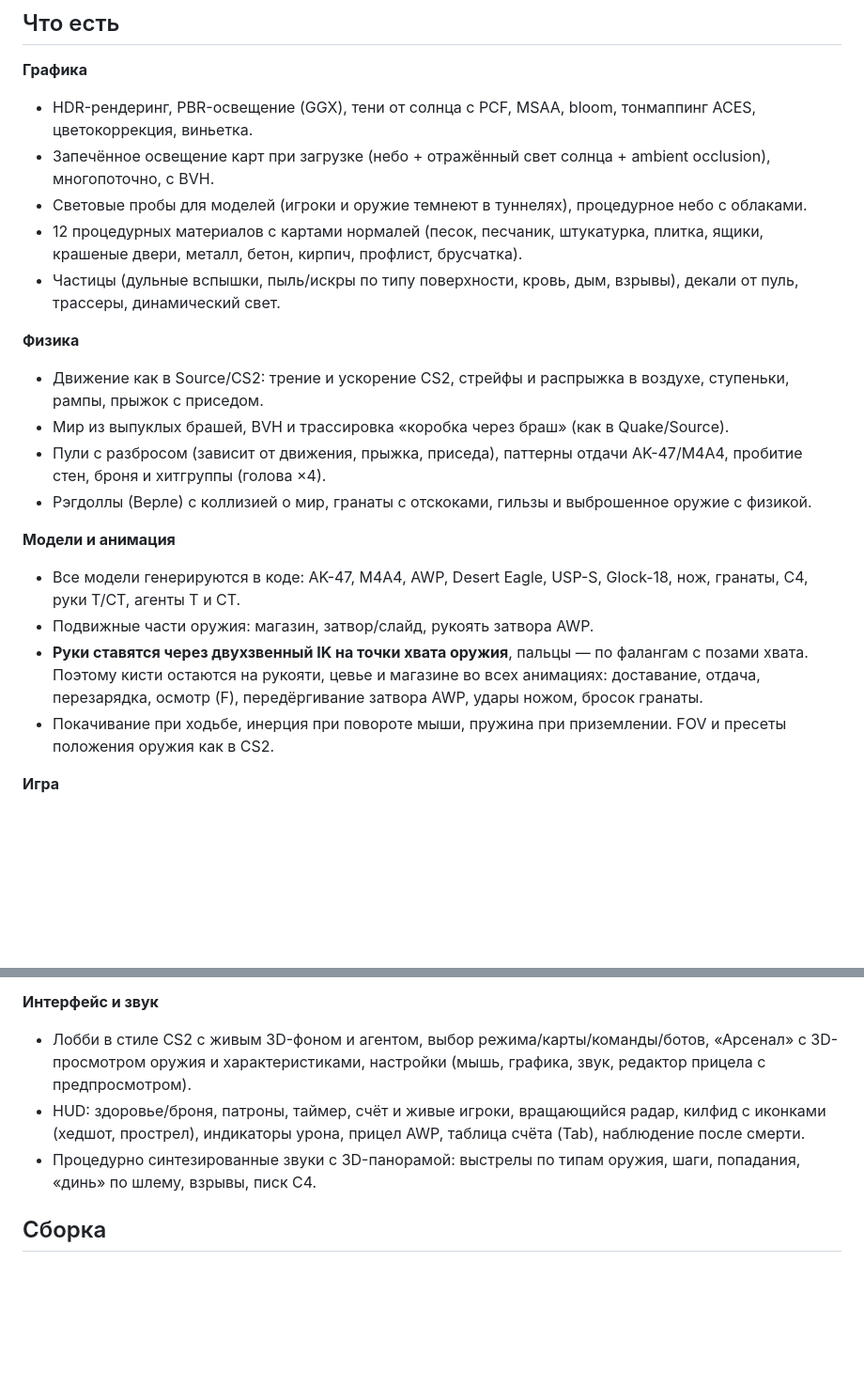
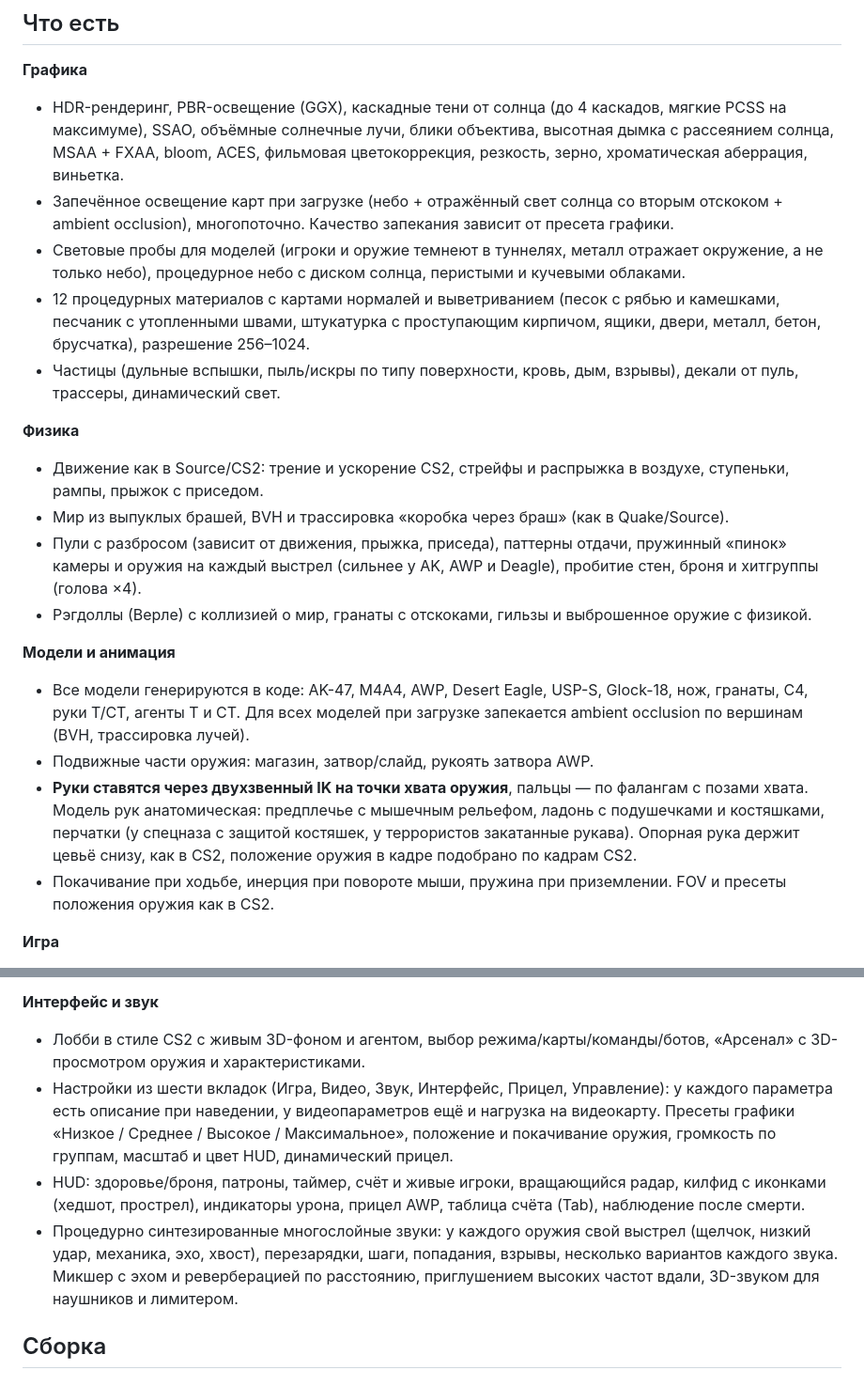
Before and after one commit to etfveyub6bni/Bloody, a Markdown page: README.md, 2 parts joined by grey strips. Shown at 94% size. Drawn GitHub-style; blank space fills up the shorter version.

```diff
--- a/README.md
+++ b/README.md
@@ -8,22 +9,22 @@
 ## Что есть
 
 **Графика**
-- HDR-рендеринг, PBR-освещение (GGX), тени от солнца с PCF, MSAA, bloom, тонмаппинг ACES, цветокоррекция, виньетка.
-- Запечённое освещение карт при загрузке (небо + отражённый свет солнца + ambient occlusion), многопоточно, с BVH.
-- Световые пробы для моделей (игроки и оружие темнеют в туннелях), процедурное небо с облаками.
-- 12 процедурных материалов с картами нормалей (песок, песчаник, штукатурка, плитка, ящики, крашеные двери, металл, бетон, кирпич, профлист, брусчатка).
+- HDR-рендеринг, PBR-освещение (GGX), каскадные тени от солнца (до 4 каскадов, мягкие PCSS на максимуме), SSAO, объёмные солнечные лучи, блики объектива, высотная дымка с рассеянием солнца, MSAA + FXAA, bloom, ACES, фильмовая цветокоррекция, резкость, зерно, хроматическая аберрация, виньетка.
+- Запечённое освещение карт при загрузке (небо + отражённый свет солнца со вторым отскоком + ambient occlusion), многопоточно. Качество запекания зависит от пресета графики.
+- Световые пробы для моделей (игроки и оружие темнеют в туннелях, металл отражает окружение, а не только небо), процедурное небо с диском солнца, перистыми и кучевыми облаками.
+- 12 процедурных материалов с картами нормалей и выветриванием (песок с рябью и камешками, песчаник с утопленными швами, штукатурка с проступающим кирпичом, ящики, двери, металл, бетон, брусчатка), разрешение 256–1024.
 - Частицы (дульные вспышки, пыль/искры по типу поверхности, кровь, дым, взрывы), декали от пуль, трассеры, динамический свет.
 
 **Физика**
 - Движение как в Source/CS2: трение и ускорение CS2, стрейфы и распрыжка в воздухе, ступеньки, рампы, прыжок с приседом.
 - Мир из выпуклых брашей, BVH и трассировка «коробка через браш» (как в Quake/Source).
-- Пули с разбросом (зависит от движения, прыжка, приседа), паттерны отдачи AK-47/M4A4, пробитие стен, броня и хитгруппы (голова ×4).
+- Пули с разбросом (зависит от движения, прыжка, приседа), паттерны отдачи, пружинный «пинок» камеры и оружия на каждый выстрел (сильнее у AK, AWP и Deagle), пробитие стен, броня и хитгруппы (голова ×4).
 - Рэгдоллы (Верле) с коллизией о мир, гранаты с отскоками, гильзы и выброшенное оружие с физикой.
 
 **Модели и анимация**
-- Все модели генерируются в коде: AK-47, M4A4, AWP, Desert Eagle, USP-S, Glock-18, нож, гранаты, C4, руки T/CT, агенты T и CT.
+- Все модели генерируются в коде: AK-47, M4A4, AWP, Desert Eagle, USP-S, Glock-18, нож, гранаты, C4, руки T/CT, агенты T и CT. Для всех моделей при загрузке запекается ambient occlusion по вершинам (BVH, трассировка лучей).
 - Подвижные части оружия: магазин, затвор/слайд, рукоять затвора AWP.
-- **Руки ставятся через двухзвенный IK на точки хвата оружия**, пальцы — по фалангам с позами хвата. Поэтому кисти остаются на рукояти, цевье и магазине во всех анимациях: доставание, отдача, перезарядка, осмотр (F), передёргивание затвора AWP, удары ножом, бросок гранаты.
+- **Руки ставятся через двухзвенный IK на точки хвата оружия**, пальцы — по фалангам с позами хвата. Модель рук анатомическая: предплечье с мышечным рельефом, ладонь с подушечками и костяшками, перчатки (у спецназа с защитой костяшек, у террористов закатанные рукава). Опорная рука держит цевьё снизу, как в CS2, положение оружия в кадре подобрано по кадрам CS2.
 - Покачивание при ходьбе, инерция при повороте мыши, пружина при приземлении. FOV и пресеты положения оружия как в CS2.
 
 **Игра**
@@ -33,9 +34,10 @@
 - Меню закупки, выпадение оружия, подбор, установка и обезвреживание C4, гранаты HE / дымовая / световая.
 
 **Интерфейс и звук**
-- Лобби в стиле CS2 с живым 3D-фоном и агентом, выбор режима/карты/команды/ботов, «Арсенал» с 3D-просмотром оружия и характеристиками, настройки (мышь, графика, звук, редактор прицела с предпросмотром).
+- Лобби в стиле CS2 с живым 3D-фоном и агентом, выбор режима/карты/команды/ботов, «Арсенал» с 3D-просмотром оружия и характеристиками.
+- Настройки из шести вкладок (Игра, Видео, Звук, Интерфейс, Прицел, Управление): у каждого параметра есть описание при наведении, у видеопараметров ещё и нагрузка на видеокарту. Пресеты графики «Низкое / Среднее / Высокое / Максимальное», положение и покачивание оружия, громкость по группам, масштаб и цвет HUD, динамический прицел.
 - HUD: здоровье/броня, патроны, таймер, счёт и живые игроки, вращающийся радар, килфид с иконками (хедшот, прострел), индикаторы урона, прицел AWP, таблица счёта (Tab), наблюдение после смерти.
-- Процедурно синтезированные звуки с 3D-панорамой: выстрелы по типам оружия, шаги, попадания, «динь» по шлему, взрывы, писк C4.
+- Процедурно синтезированные многослойные звуки: у каждого оружия свой выстрел (щелчок, низкий удар, механика, эхо, хвост), перезарядки, шаги, попадания, взрывы, несколько вариантов каждого звука. Микшер с эхом и реверберацией по расстоянию, приглушением высоких частот вдали, 3D-звуком для наушников и лимитером.
 
 ## Сборка
 
```
Also changed, not shown: other parts of README.md (+5 -2 lines), docs/screenshots/arsenal.jpg, docs/screenshots/ingame.jpg, docs/screenshots/lobby.jpg, docs/screenshots/pistol.jpg, docs/screenshots/settings.jpg (added).
